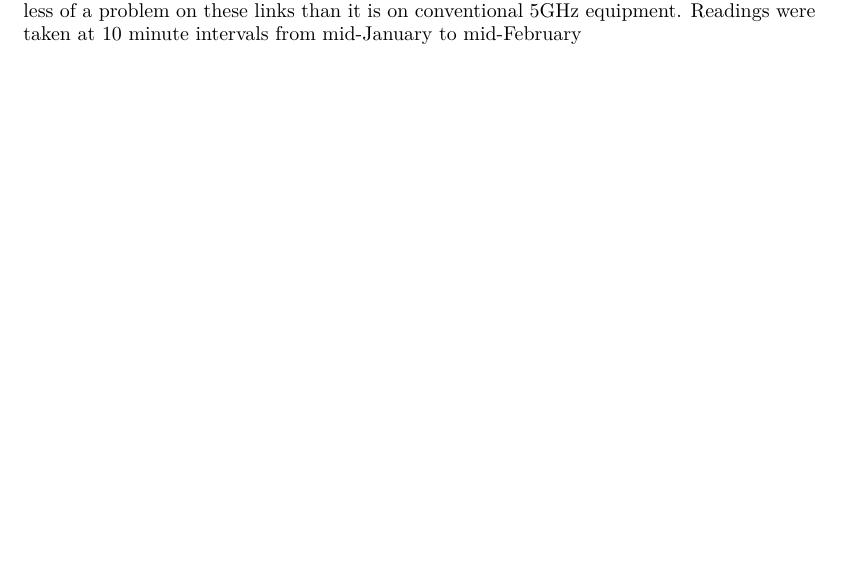
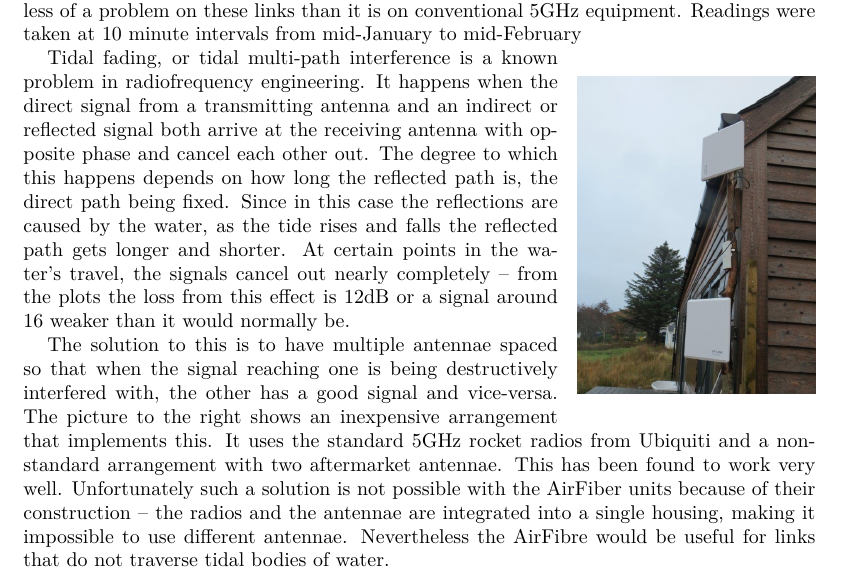
Before and after one commit to tegola-hubs/tegola-hubs.github.com, a LaTeX paper (24GHz/scotgov-report.tex, which reads 24GHz/24GHz.tex): part of page 9 of 10, cut so that both start at the same text, the shorter picture padded with empty space. Compiled offline with XeLaTeX.

Commit message:
more on tidal fading

```diff
--- a/24GHz/24GHz.tex
+++ b/24GHz/24GHz.tex
@@ -326,3 +326,30 @@ to mid-February
   horizontal (left) and vertical  polarizations}
 \label{fig:capacity}
 \end{figure}
+
+\begin{wrapfigure}{r}{0.3\textwidth}
+  \includegraphics[width=0.3\textwidth]{tommy-diversity}
+\end{wrapfigure}
+Tidal fading, or tidal multi-path interference is a known problem in
+radiofrequency engineering. It happens when the direct signal from
+a transmitting antenna and an indirect or reflected signal both arrive at
+the receiving antenna with opposite phase and cancel each other
+out. The degree to which this happens depends on how long the
+reflected path is, the direct path being fixed. Since in this case the
+reflections are caused by the water, as the tide rises and falls the
+reflected path gets longer and shorter. At certain points in the
+water's travel, the signals cancel out nearly completely -- from the
+plots the loss from this effect is 12dB or a signal around 16 weaker
+than it would normally be.
+
+The solution to this is to have multiple antennae spaced so that when
+the signal reaching one is being destructively interfered with, the
+other has a good signal and vice-versa. The picture to the right shows
+an inexpensive arrangement that implements this. It uses the standard
+5GHz rocket radios from Ubiquiti and a non-standard arrangement with
+two aftermarket antennae. This has been found to work very
+well. Unfortunately such a solution is not possible with the AirFiber
+units because of their construction -- the radios and the antennae are
+integrated into a single housing, making it impossible to use
+different antennae. Nevertheless the AirFibre would be useful for
+links that do not traverse tidal bodies of water.
```
Also changed, not shown: 24GHz/tommy-diversity.jpg (added).
